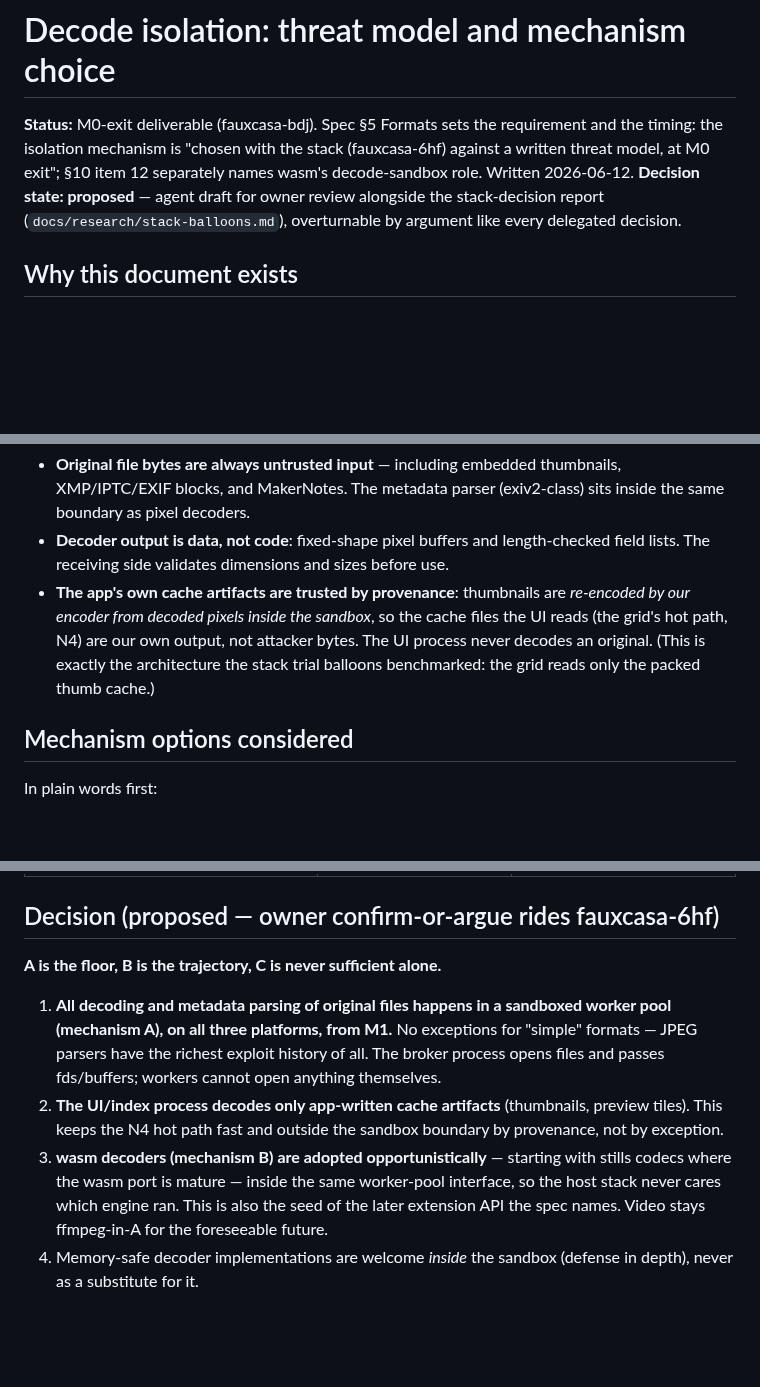
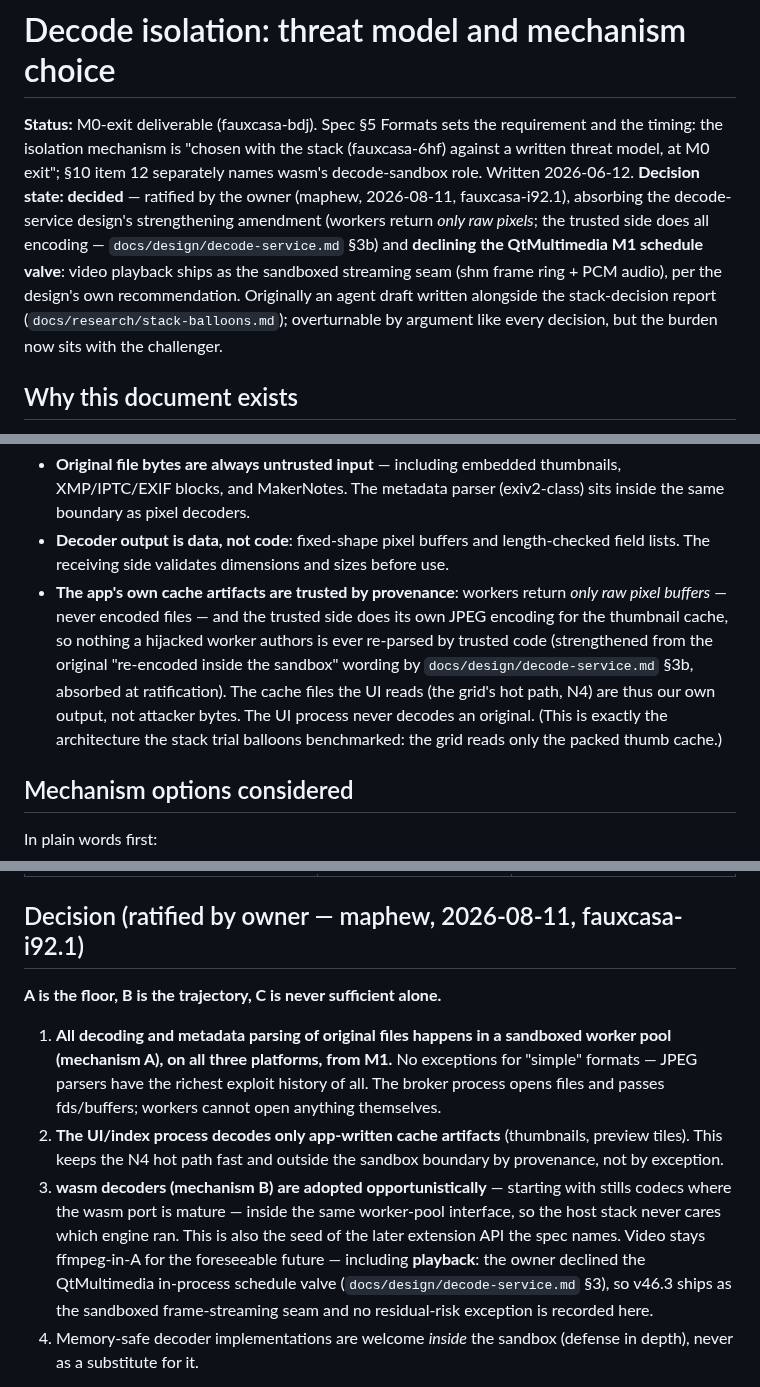
Before and after one commit to maphew/fauxcasa, a Markdown page: docs/decode-threat-model.md, 3 parts joined by grey strips. Drawn GitHub-style; blank space fills up the shorter version.

Commit message:
docs(security): ratify decode threat model, decline QtMultimedia valve (fauxcasa-i92.1) (#96)
Owner ruling (maphew, 2026-08-11): threat model flipped proposed ->
decided; the decode-service §3b pixels-out-only strengthening (workers
return raw pixels, trusted side does all encoding) absorbed into the
trust-boundary text; the QtMultimedia M1 schedule valve declined —
v46.3 video playback ships as the sandboxed shm frame-ring streaming
seam per the design's own recommendation.


Claude-Session: https://claude.ai/code/session_0187xZSGpzp8xL8kwfBFNuaD

Co-authored-by: Claude Fable 5 <noreply@anthropic.com>

```diff
--- a/docs/decode-threat-model.md
+++ b/docs/decode-threat-model.md
@@ -4,9 +4,16 @@
 requirement and the timing: the isolation mechanism is "chosen with the
 stack (fauxcasa-6hf) against a written threat model, at M0 exit"; §10
 item 12 separately names wasm's decode-sandbox role. Written 2026-06-12.
-**Decision state: proposed** — agent draft for owner review alongside
-the stack-decision report (`docs/research/stack-balloons.md`),
-overturnable by argument like every delegated decision.
+**Decision state: decided** — ratified by the owner (maphew,
+2026-08-11, fauxcasa-i92.1), absorbing the decode-service design's
+strengthening amendment (workers return *only raw pixels*; the trusted
+side does all encoding — `docs/design/decode-service.md` §3b) and
+**declining the QtMultimedia M1 schedule valve**: video playback ships
+as the sandboxed streaming seam (shm frame ring + PCM audio), per the
+design's own recommendation. Originally an agent draft written
+alongside the stack-decision report
+(`docs/research/stack-balloons.md`); overturnable by argument like
+every decision, but the burden now sits with the challenger.
 
 ## Why this document exists
 
@@ -65,12 +72,17 @@ untrusted bytes ──> [ DECODE SERVICE ]  ──pixels/parsed fields──> tr
 - **Decoder output is data, not code**: fixed-shape pixel buffers and
   length-checked field lists. The receiving side validates dimensions
   and sizes before use.
-- **The app's own cache artifacts are trusted by provenance**: thumbnails
-  are *re-encoded by our encoder from decoded pixels inside the
-  sandbox*, so the cache files the UI reads (the grid's hot path, N4)
-  are our own output, not attacker bytes. The UI process never decodes
-  an original. (This is exactly the architecture the stack trial
-  balloons benchmarked: the grid reads only the packed thumb cache.)
+- **The app's own cache artifacts are trusted by provenance**: workers
+  return *only raw pixel buffers* — never encoded files — and the
+  trusted side does its own JPEG encoding for the thumbnail cache, so
+  nothing a hijacked worker authors is ever re-parsed by trusted code
+  (strengthened from the original "re-encoded inside the sandbox"
+  wording by `docs/design/decode-service.md` §3b, absorbed at
+  ratification). The cache files the UI reads (the grid's hot path,
+  N4) are thus our own output, not attacker bytes. The UI process
+  never decodes an original. (This is exactly the architecture the
+  stack trial balloons benchmarked: the grid reads only the packed
+  thumb cache.)
 
 ## Mechanism options considered
 
@@ -94,7 +106,7 @@ In plain words first:
 | **B. wasm-compiled decoders** (wasmtime/wasmer runtime; codecs compiled to wasm32-wasi) | Capability-based by construction, byte-identical sandbox on all three platforms; in-process speed; the spec already names wasm as the natural decode-sandbox + extension-API substrate (§10 item 12). | Codec coverage is the blocker today: jpeg/png/webp compile well; LibRaw is feasible-with-effort; ffmpeg-class video in wasm is still hard/slow. ~1.2–2× decode-time tax. Runtime maturity risk owned by us. |
 | **C. Memory-safe (Rust) decoders in-process** | Eliminates the memory-corruption bug class at the source for covered formats. | Coverage gaps exactly where risk is highest (vendor RAW matrix, video); "memory-safe" crates still embed unsafe/C under the hood; logic bugs still parse attacker input in-process with full authority — does not meet "no ambient authority" on its own. |
 
-## Decision (proposed — owner confirm-or-argue rides fauxcasa-6hf)
+## Decision (ratified by owner — maphew, 2026-08-11, fauxcasa-i92.1)
 
 **A is the floor, B is the trajectory, C is never sufficient alone.**
 
@@ -110,7 +122,11 @@ In plain words first:
    starting with stills codecs where the wasm port is mature — inside
    the same worker-pool interface, so the host stack never cares which
    engine ran. This is also the seed of the later extension API the
-   spec names. Video stays ffmpeg-in-A for the foreseeable future.
+   spec names. Video stays ffmpeg-in-A for the foreseeable future —
+   including **playback**: the owner declined the QtMultimedia
+   in-process schedule valve (`docs/design/decode-service.md` §3),
+   so v46.3 ships as the sandboxed frame-streaming seam and no
+   residual-risk exception is recorded here.
 4. Memory-safe decoder implementations are welcome *inside* the sandbox
    (defense in depth), never as a substitute for it.
 
```
Also changed, not shown: docs/design/decode-service.md (+16 -1 lines).
